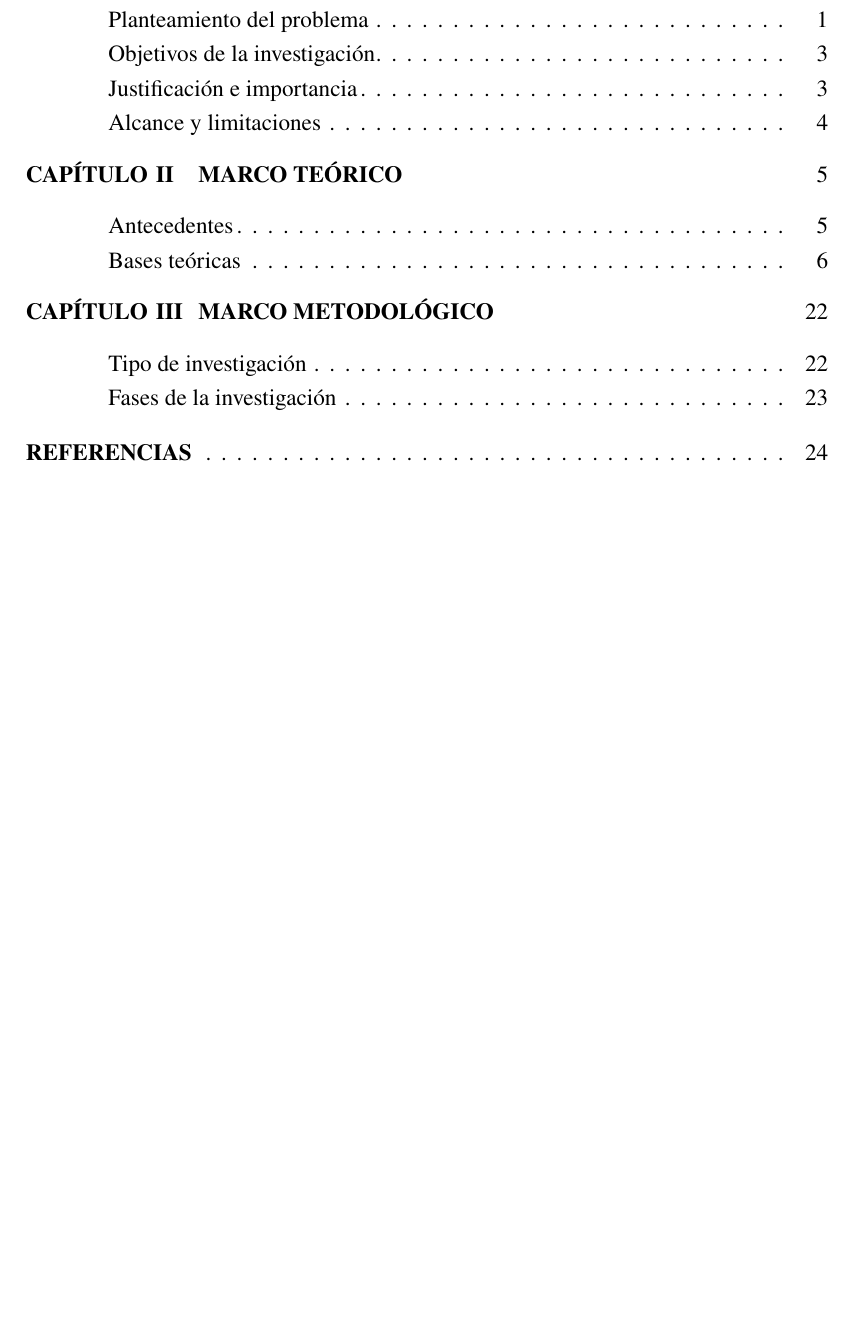
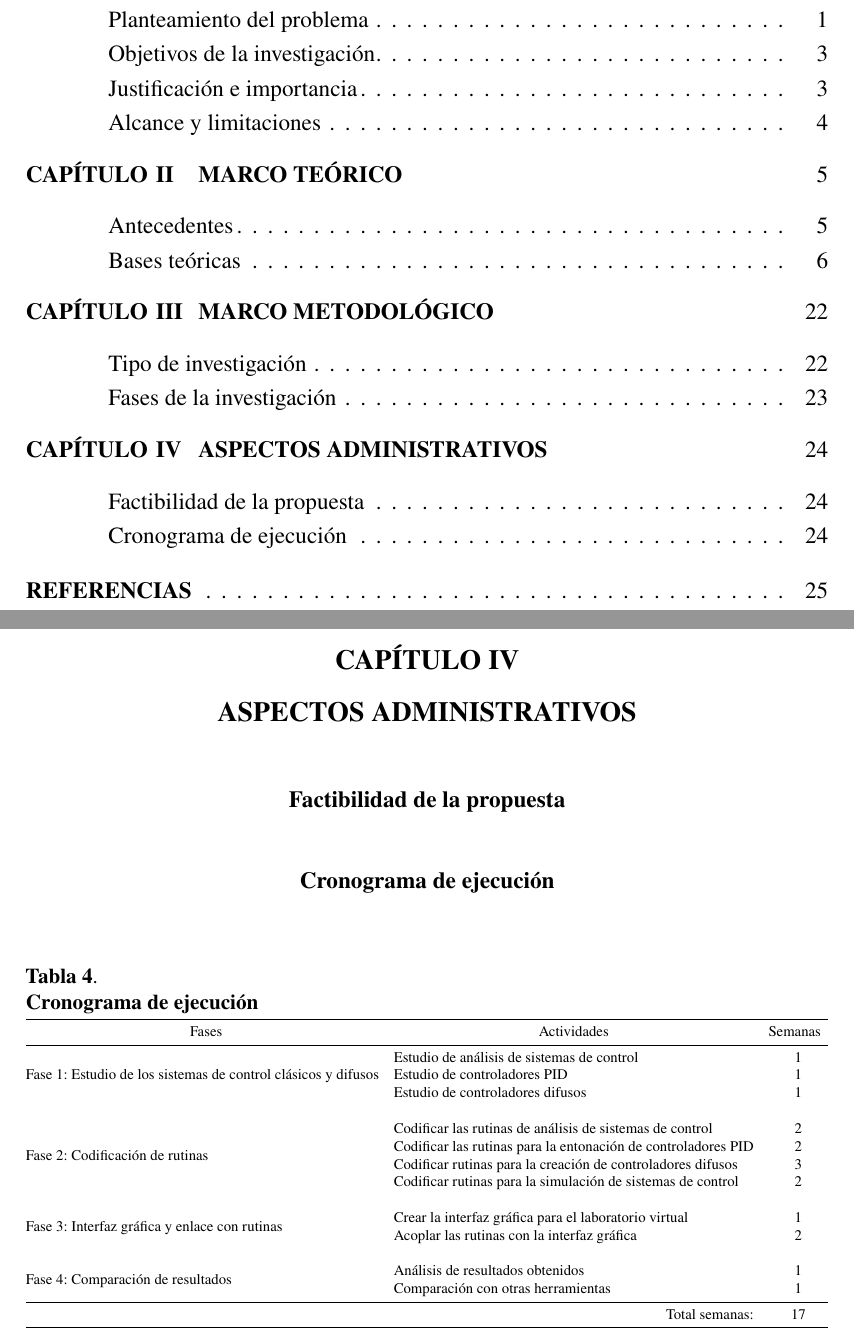
Before and after one commit to ezalorpro/LaboratorioDeControl, a LaTeX thesis (Archivos latex - propuesta/principal.tex, which reads Archivos latex - propuesta/capitulo4propuesta.tex, Archivos latex - propuesta/dependencias.tex): part of page 5 of 33 before the commit and two parts of pages 5 and 31 of 34 after it, the two joined at a grey line, cut so that both start at the same text, the shorter picture padded with empty space. Compiled offline with pdfLaTeX.

Commit message:
aspectos administrativos

```diff
--- /dev/null
+++ b/Archivos latex - propuesta/capitulo4propuesta.tex
@@ -0,0 +1,29 @@
+\section{Factibilidad de la propuesta}
+
+\section{Cronograma de ejecución}
+
+\begin{table}[h]
+    \caption{Cronograma de ejecución}
+    \label{tab:Cronograma}
+    \resizebox{\textwidth}{!}{%
+    \begin{tabular}{@{}llc@{}}
+    \toprule
+    \multicolumn{1}{c}{Fases} & \multicolumn{1}{c}{Actividades} & \multicolumn{1}{l}{Semanas} \\ \midrule
+    \multirow{3}{*}{Fase 1: Estudio de los sistemas de control clásicos y difusos} & Estudio de análisis de sistemas de control & 1 \\
+     & Estudio de controladores PID & 1 \\
+     & Estudio de controladores difusos & 1 \\
+     &  & \multicolumn{1}{l}{} \\
+    \multirow{4}{*}{Fase 2: Codificación de rutinas} & Codificar las rutinas de análisis de sistemas de control & 2 \\
+     & Codificar las rutinas para la entonación de controladores PID & 2 \\
+     & Codificar rutinas para la creación de controladores difusos & 3 \\
+     & Codificar rutinas para la simulación de sistemas de control & 2 \\
+     &  & \multicolumn{1}{l}{} \\
+    \multirow{2}{*}{Fase 3: Interfaz gráfica y enlace con rutinas} & Crear la interfaz gráfica para el laboratorio virtual & 1 \\
+     & Acoplar las rutinas con la interfaz gráfica & 2 \\
+     &  & \multicolumn{1}{l}{} \\
+    \multirow{2}{*}{Fase 4: Comparación de resultados} & Análisis de resultados obtenidos & 1 \\
+     & Comparación con otras herramientas & 1 \\ \midrule
+     & \multicolumn{1}{r}{Total semanas:} & 17 \\ \bottomrule
+    \end{tabular}%
+    }
+    \end{table}
--- a/Archivos latex - propuesta/dependencias.tex
+++ b/Archivos latex - propuesta/dependencias.tex
@@ -43,6 +43,7 @@ includefoot, heightrounded]{geometry}
 \usepackage{subcaption}
 
 \usepackage{array}
+\usepackage{multirow}
 \usepackage{booktabs}
 	\setlength\heavyrulewidth{0.9pt}
 
--- a/Archivos latex - propuesta/principal.tex
+++ b/Archivos latex - propuesta/principal.tex
@@ -24,6 +24,9 @@
 \chapter{Marco metodológico}
 	\input{capitulo3}
 
+\chapter{Aspectos administrativos}
+	\input{capitulo4propuesta}
+
 % ----------------------------- fin ----------------------------------
 
 %\backmatter
```
Also changed, not shown: Archivos latex - propuesta/principal.pdf, 1 other file.
